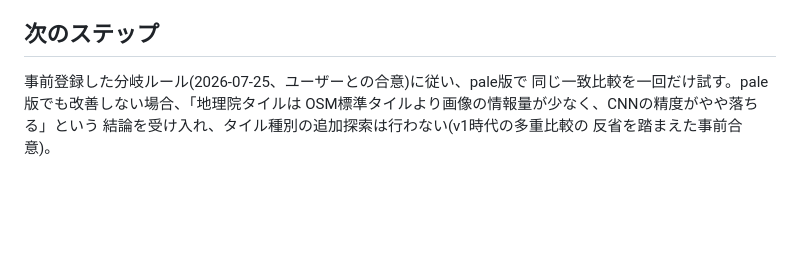
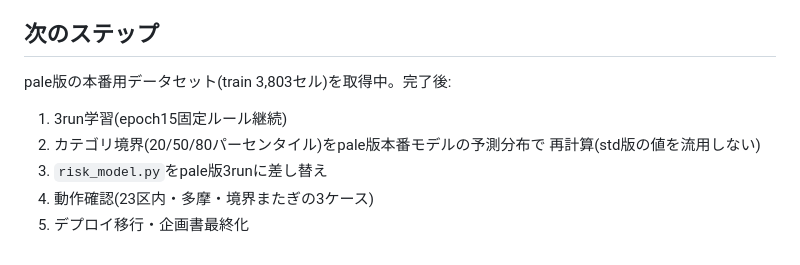
Before and after one commit to niikun/tsugaku-navi, a Markdown page: ml_risk_model/STUDY_LOG.md, the part around one of its changes. Rendered like a GitHub page; blank space fills up the shorter version.

```diff
--- a/ml_risk_model/STUDY_LOG.md
+++ b/ml_risk_model/STUDY_LOG.md
@@ -86,7 +165,9 @@ CNNの差が統計的に確定的かを確認するため、旧OSM版CNNの実
 ## 次のステップ
 
-事前登録した分岐ルール(2026-07-25、ユーザーとの合意)に従い、pale版で
-同じ一致比較を一回だけ試す。pale版でも改善しない場合、「地理院タイルは
-OSM標準タイルより画像の情報量が少なく、CNNの精度がやや落ちる」という
-結論を受け入れ、タイル種別の追加探索は行わない(v1時代の多重比較の
-反省を踏まえた事前合意)。
+pale版の本番用データセット(train 3,803セル)を取得中。完了後:
+1. 3run学習(epoch15固定ルール継続)
+2. カテゴリ境界(20/50/80パーセンタイル)をpale版本番モデルの予測分布で
+   再計算(std版の値を流用しない)
+3. `risk_model.py`をpale版3runに差し替え
+4. 動作確認(23区内・多摩・境界またぎの3ケース)
+5. デプロイ移行・企画書最終化
```
Also changed, not shown: other parts of ml_risk_model/STUDY_LOG.md (+79 -0 lines).
